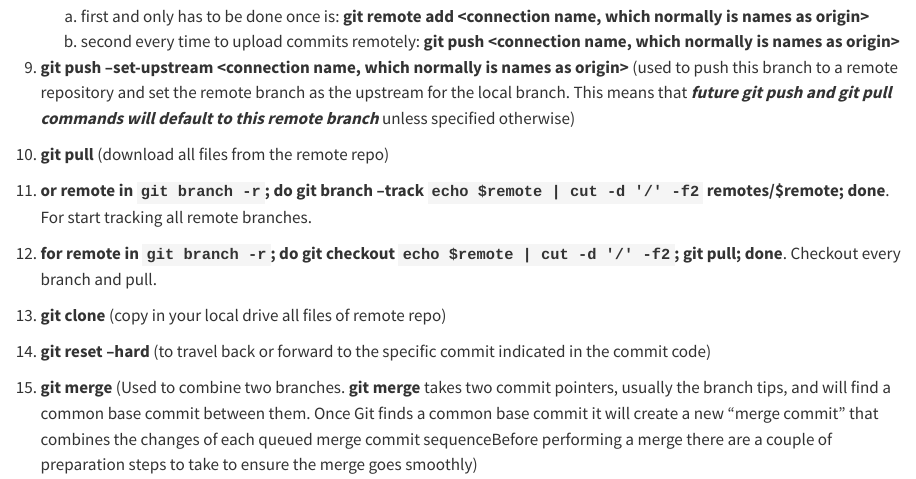
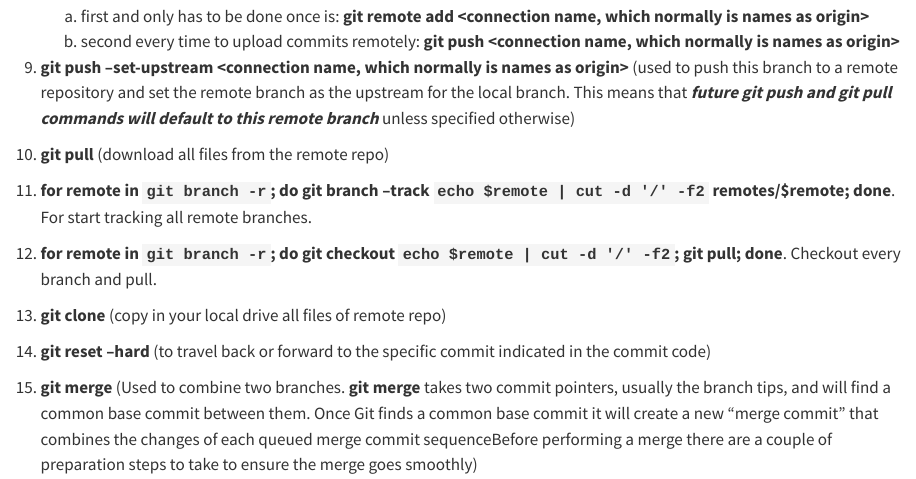
Before and after one commit to pedroGEOGIScoding/WebAppsCourseNotes, a Quarto document (Git notes and main commands.qmd): the page in a window 1100 px wide, from 1580 px down. Rendered offline with R 4.5, knitr and Pandoc in place of Quarto, with nearby package versions.

Commit message:
Update Git notes and main commands.qmd

```diff
--- a/Git notes and main commands.qmd
+++ b/Git notes and main commands.qmd
@@ -54,7 +54,7 @@ MUY IMPORTANTE NO EJECUTAR ESTE COMANDO EN C:!!! SOLAMENTE dentro de la carpeta
 9. **git push --set-upstream <connection name, which normally is names as origin> <branch-name>** (used to push this branch to a remote repository and set the remote branch as the upstream for the local branch. This means that ***future git push and git pull commands will default to this remote branch*** unless specified otherwise)
 
 10. **git pull** (download all files from the remote repo)
-11. **or remote in `git branch -r`; do git branch --track `echo $remote | cut -d '/' -f2` remotes/$remote; done**. For start tracking all remote branches.
+11. **for remote in `git branch -r`; do git branch --track `echo $remote | cut -d '/' -f2` remotes/$remote; done**. For start tracking all remote branches.
 12. **for remote in `git branch -r`; do git checkout `echo $remote | cut -d '/' -f2`; git pull; done**. Checkout every branch and pull.
 13. **git clone <github url>** (copy in your local drive all files of remote repo)
 
```
